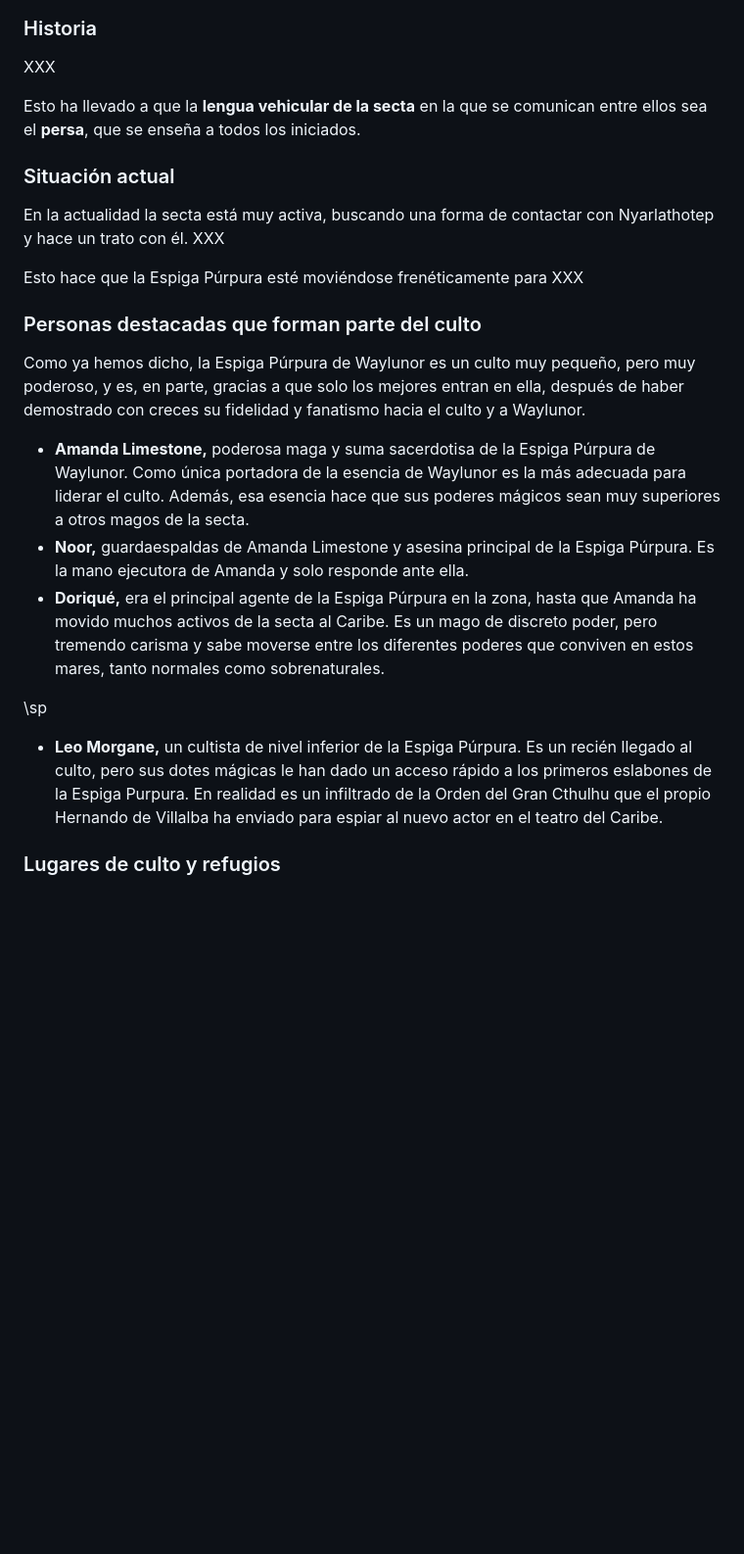
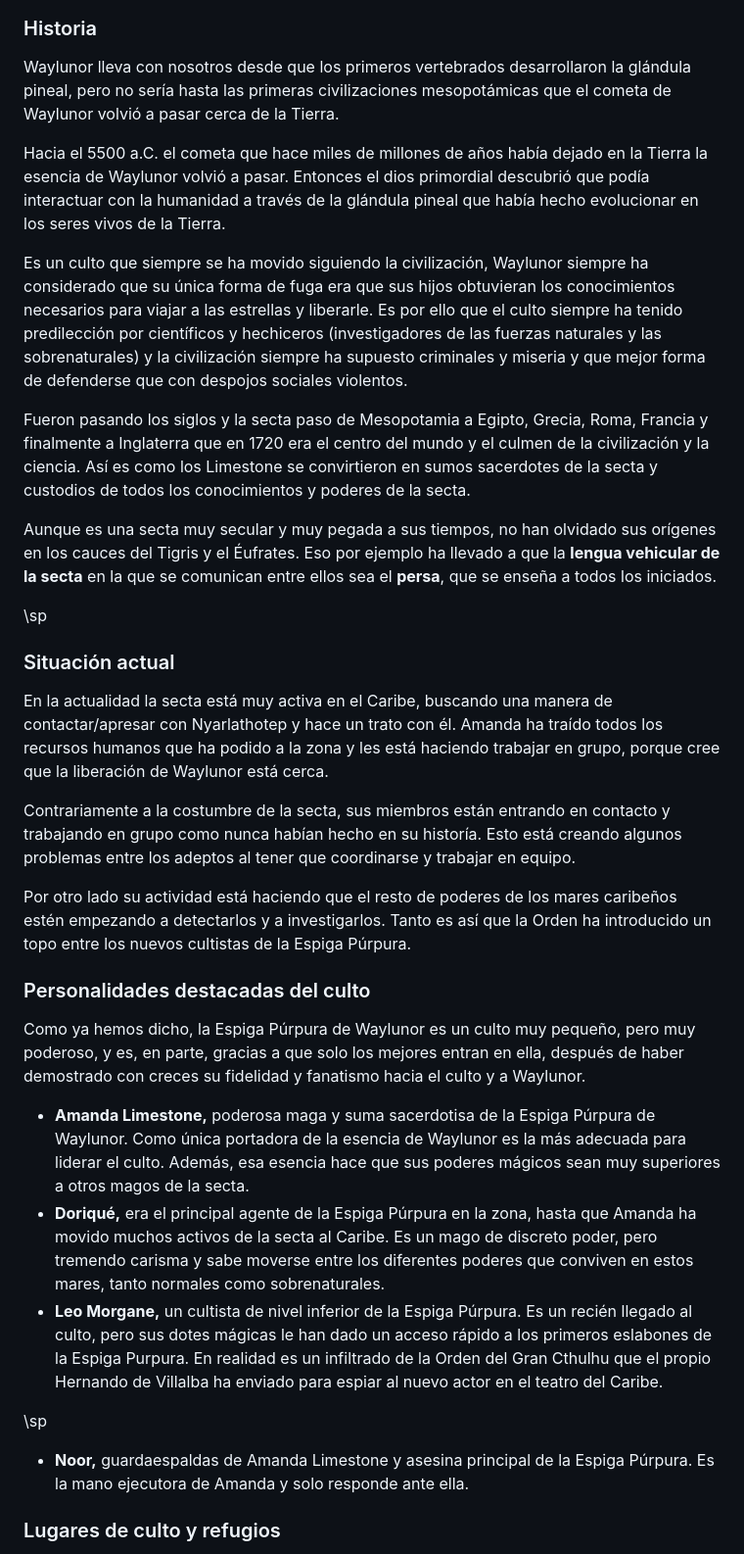
Before and after one commit to gwannon/ArrrCthulhu, a Markdown page: 11EspigaPurpura.md, the part around one of its changes. Shown at 98% size. Drawn GitHub-style; blank space fills up the shorter version.

```diff
--- a/11EspigaPurpura.md
+++ b/11EspigaPurpura.md
@@ -73,26 +81,36 @@ Los primeros seguidores, sin los conocimientos necesarios de astrofísica para e
 ### Historia
 
-XXX
+Waylunor lleva con nosotros desde que los primeros vertebrados desarrollaron la glándula pineal, pero no sería hasta las primeras civilizaciones mesopotámicas que el cometa de Waylunor volvió a pasar cerca de la Tierra.
 
-Esto ha llevado a que la **lengua vehicular de la secta** en la que se comunican entre ellos sea el **persa**, que se enseña a todos los iniciados.
+Hacia el 5500 a.C. el cometa que hace miles de millones de años había dejado en la Tierra la esencia de Waylunor volvió a pasar. Entonces el dios primordial descubrió que podía interactuar con la humanidad a través de la glándula pineal que había hecho evolucionar en los seres vivos de la Tierra.
+
+Es un culto que siempre se ha movido siguiendo la civilización, Waylunor siempre ha considerado que su única forma de fuga era que sus hijos obtuvieran los conocimientos necesarios para viajar a las estrellas y liberarle. Es por ello que el culto siempre ha tenido predilección por científicos y hechiceros (investigadores de las fuerzas naturales y las sobrenaturales) y la civilización siempre ha supuesto criminales y miseria y que mejor forma de defenderse que con despojos sociales violentos.
+
+Fueron pasando los siglos y la secta paso de Mesopotamia a Egipto, Grecia, Roma, Francia y finalmente a Inglaterra que en 1720 era el centro del mundo y el culmen de la civilización y la ciencia. Así es como los Limestone se convirtieron en sumos sacerdotes de la secta y custodios de todos los conocimientos y poderes de la secta.
+
+Aunque es una secta muy secular y muy pegada a sus tiempos, no han olvidado sus orígenes en los cauces del Tigris y el Éufrates. Eso por ejemplo ha llevado a que la **lengua vehicular de la secta** en la que se comunican entre ellos sea el **persa**, que se enseña a todos los iniciados.
+
+\sp
 
 ### Situación actual
 
-En la actualidad la secta está muy activa, buscando una forma de contactar con Nyarlathotep y hace un trato con él. XXX
+En la actualidad la secta está muy activa en el Caribe, buscando una manera de contactar/apresar con Nyarlathotep y hace un trato con él. Amanda ha traído todos los recursos humanos que ha podido a la zona y les está haciendo trabajar en grupo, porque cree que la liberación de Waylunor está cerca.
 
-Esto hace que la Espiga Púrpura esté moviéndose frenéticamente para XXX
+Contrariamente a la costumbre de la secta, sus miembros están entrando en contacto y trabajando en grupo como nunca habían hecho en su historía. Esto está creando algunos problemas entre los adeptos al tener que coordinarse y trabajar en equipo.
 
-### Personas destacadas que forman parte del culto
+Por otro lado su actividad está haciendo que el resto de poderes de los mares caribeños estén empezando a detectarlos y a investigarlos. Tanto es así que la Orden ha introducido un topo entre los nuevos cultistas de la Espiga Púrpura.
+
+### Personalidades destacadas del culto
 
 Como ya hemos dicho, la Espiga Púrpura de Waylunor es un culto muy pequeño, pero muy poderoso, y es, en parte, gracias a que solo los mejores entran en ella, después de haber demostrado con creces su fidelidad y fanatismo hacia el culto y a Waylunor.
 
 * **Amanda Limestone,** poderosa maga y suma sacerdotisa de la Espiga Púrpura de Waylunor. Como única portadora de la esencia de Waylunor es la más adecuada para liderar el culto. Además, esa esencia hace que sus poderes mágicos sean muy superiores a otros magos de la secta.
-* **Noor,** guardaespaldas de Amanda Limestone y asesina principal de la Espiga Púrpura. Es la mano ejecutora de Amanda y solo responde ante ella.
 * **Doriqué,** era el principal agente de la Espiga Púrpura en la zona, hasta que Amanda ha movido muchos activos de la secta al Caribe. Es un mago de discreto poder, pero tremendo carisma y sabe moverse entre los diferentes poderes que conviven en estos mares, tanto normales como sobrenaturales.
+* **Leo Morgane,** un cultista de nivel inferior de la Espiga Púrpura. Es un recién llegado al culto, pero sus dotes mágicas le han dado un acceso rápido a los primeros eslabones de la Espiga Purpura. En realidad es un infiltrado de la Orden del Gran Cthulhu que el propio Hernando de Villalba ha enviado para espiar al nuevo actor en el teatro del Caribe.
 
 \sp
 
-* **Leo Morgane,** un cultista de nivel inferior de la Espiga Púrpura. Es un recién llegado al culto, pero sus dotes mágicas le han dado un acceso rápido a los primeros eslabones de la Espiga Purpura. En realidad es un infiltrado de la Orden del Gran Cthulhu que el propio Hernando de Villalba ha enviado para espiar al nuevo actor en el teatro del Caribe.
+* **Noor,** guardaespaldas de Amanda Limestone y asesina principal de la Espiga Púrpura. Es la mano ejecutora de Amanda y solo responde ante ella.
 
 ### Lugares de culto y refugios
 
```
Also changed, not shown: other parts of 11EspigaPurpura.md (+21 -9 lines), images/bazar.jpg (added), images/sternenhimmel-himmel-wurmloch.jpg (added), 1 other file.
